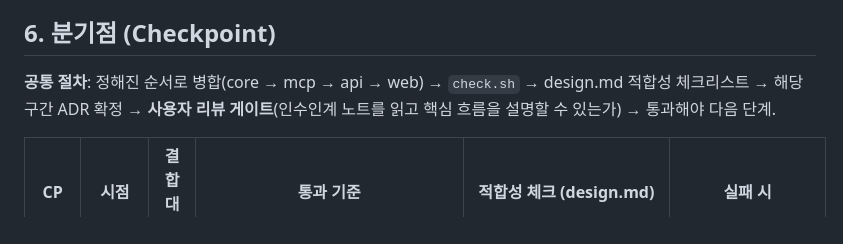
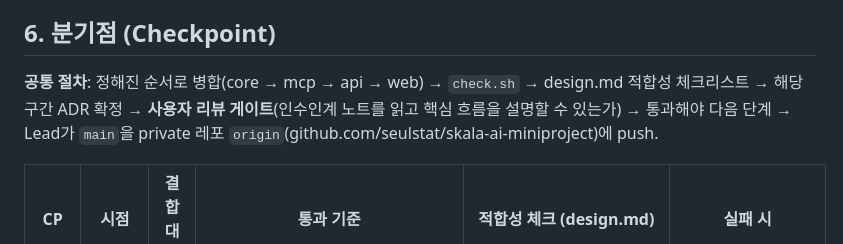
Before and after one commit to seulstat/skala-ai-miniproject, a Markdown page: doc/work-plan.md, the part around the change. GitHub-like rendering.

```diff
--- a/doc/work-plan.md
+++ b/doc/work-plan.md
@@ -134,7 +134,7 @@ skala-ai-miniproject/
 
 ## 6. 분기점 (Checkpoint)
 
-**공통 절차**: 정해진 순서로 병합(core → mcp → api → web) → `check.sh` → design.md 적합성 체크리스트 → 해당 구간 ADR 확정 → **사용자 리뷰 게이트**(인수인계 노트를 읽고 핵심 흐름을 설명할 수 있는가) → 통과해야 다음 단계.
+**공통 절차**: 정해진 순서로 병합(core → mcp → api → web) → `check.sh` → design.md 적합성 체크리스트 → 해당 구간 ADR 확정 → **사용자 리뷰 게이트**(인수인계 노트를 읽고 핵심 흐름을 설명할 수 있는가) → 통과해야 다음 단계 → Lead가 `main`을 private 레포 `origin`(github.com/seulstat/skala-ai-miniproject)에 push.
 
 | CP | 시점 | 결합 대상 | 통과 기준 | 적합성 체크 (design.md) | 실패 시 |
 |---|---|---|---|---|---|
```
Also changed, not shown: agent.md (added, +188 -0 lines), doc/handoff/lead-progress.md (+8 -3 lines).
